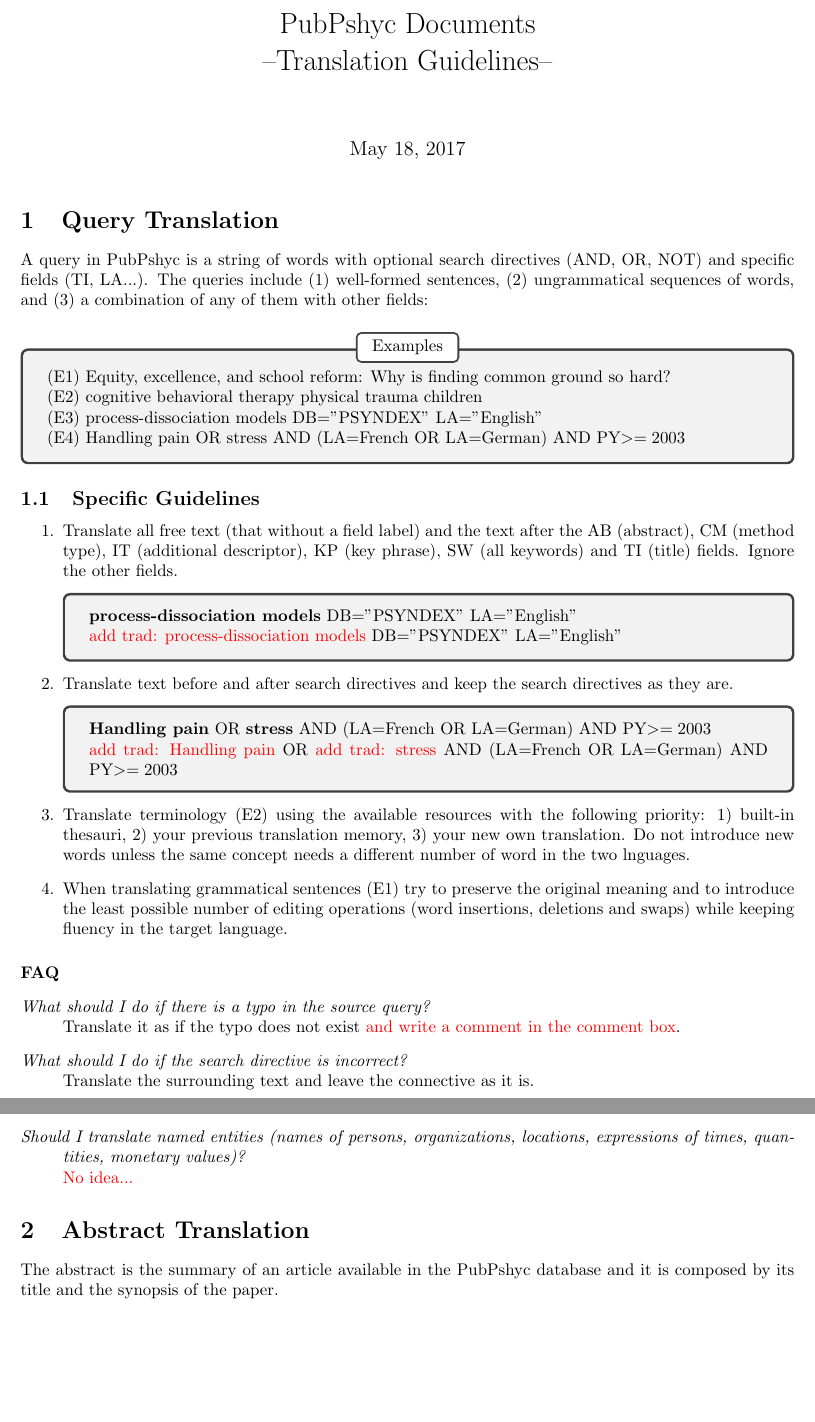
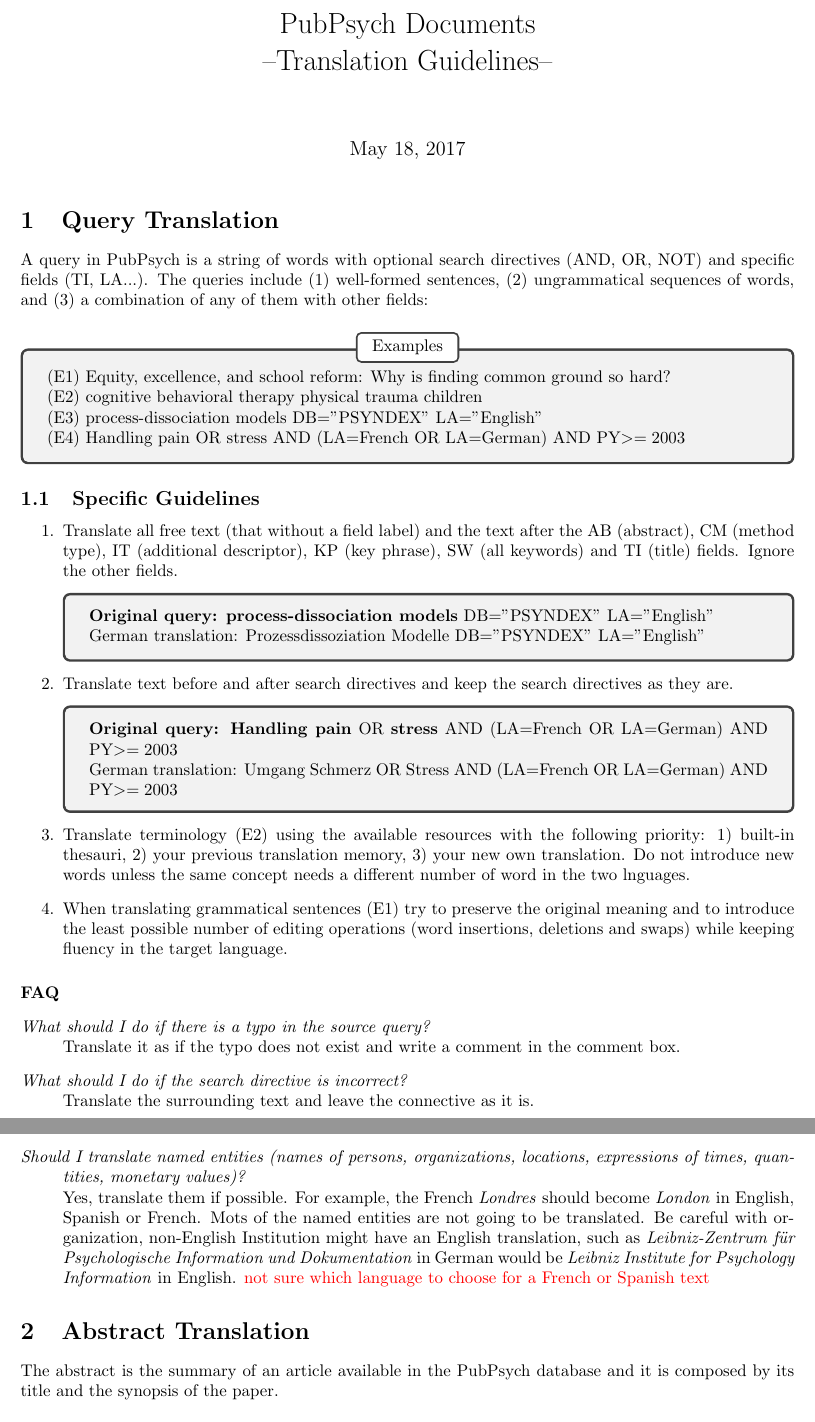
Before and after one commit to clubs-project/documentation, a LaTeX document (year1/human-translation/guidelines.tex): two parts of pages 1 and 2 of 3, joined at a grey line, cut so that both start at the same text, the shorter picture padded with empty space. Compiled offline with pdfLaTeX.

Commit message:
added text and removed text, fixed some typos

```diff
--- a/year1/human-translation/guidelines.tex
+++ b/year1/human-translation/guidelines.tex
@@ -6,7 +6,7 @@
 \usepackage{enumitem}
 
 %opening
-\title{PubPshyc Documents \\ --Translation Guidelines--}
+\title{PubPsych Documents \\ --Translation Guidelines--}
 \author{}
 
 % Example boxes
@@ -30,7 +30,7 @@
 
 \section{Query Translation}
 \label{s:queries}
-A query in PubPshyc is a string of words with optional search directives (AND, OR, NOT) and specific fields (TI, LA...).
+A query in PubPsych is a string of words with optional search directives (AND, OR, NOT) and specific fields (TI, LA...).
 The queries include (1) well-formed sentences, (2) ungrammatical sequences of words, and (3) a combination of any of them with other fields:
 
 
@@ -52,12 +52,12 @@ The queries include (1) well-formed sentences, (2) ungrammatical sequences of wo
 \begin{enumerate}
 
  \item Translate all free text (that without a field label) and the text after the AB (abstract), CM (method type), IT (additional descriptor), KP (key phrase), SW (all keywords) and TI (title) fields. Ignore the other fields.
- \ex{{\bf process-dissociation models} DB="PSYNDEX" LA="English" \\
-     \cris{add trad: process-dissociation models} DB="PSYNDEX" LA="English"}
+ \ex{{\bf Original query: process-dissociation models} DB="PSYNDEX" LA="English" \\
+     German translation: Prozessdissoziation Modelle DB="PSYNDEX" LA="English"}
 
  \item Translate text before and after search directives and keep the search directives as they are.
- \ex{{\bf Handling pain} OR {\bf stress} AND (LA=French OR LA=German) AND PY$>=2003$ \\
-  \cris{add trad: Handling pain} OR \cris{add trad: stress} AND  (LA=French OR LA=German) AND PY$>=2003$}
+ \ex{{\bf Original query: Handling pain} OR {\bf stress} AND (LA=French OR LA=German) AND PY$>=2003$ \\
+  German translation: Umgang Schmerz OR  Stress AND  (LA=French OR LA=German) AND PY$>=2003$}
 
  \item Translate terminology (E2) using the available resources with the following priority: 1) built-in thesauri, 2) your previous translation memory, 3) your new own translation. Do not introduce new words unless the same concept needs a different number of word in the two lnguages.
 
@@ -72,7 +72,7 @@ The queries include (1) well-formed sentences, (2) ungrammatical sequences of wo
 \begin{faq}
 
   \item[What should I do if there is a typo in the source query?]
-    Translate it as if the typo does not exist \cris{and write a comment in the comment box}.
+    Translate it as if the typo does not exist and write a comment in the comment box.
 
   \item[What should I do if the search directive is incorrect?]
     Translate the surrounding text and leave the connective as it is.
@@ -85,7 +85,7 @@ The queries include (1) well-formed sentences, (2) ungrammatical sequences of wo
     \cris{Ignore that text?}
 
   \item[Should I translate named entities (names of persons, organizations, locations, expressions of times, quantities, monetary values)?]
-    \cris{No idea...}
+    Yes, translate them if possible. For example, the French \textit{Londres} should become \textit{London} in English, Spanish or French. Mots of the named entities are not going to be translated. Be careful with organization, non-English Institution might have an English translation, such as \textit{Leibniz-Zentrum f\"ur Psychologische Information und Dokumentation} in German would be \textit{Leibniz Institute for Psychology Information} in English. \cris{not sure which language to choose for a French or Spanish text}
 
 \end{faq}
 
@@ -95,7 +95,7 @@ The queries include (1) well-formed sentences, (2) ungrammatical sequences of wo
 \label{s:abstracts}
 
 
-The abstract is the summary of an article available in the PubPshyc database and it is composed by its title and the synopsis of the paper.
+The abstract is the summary of an article available in the PubPsych database and it is composed by its title and the synopsis of the paper.
 
 \medskip
 \exTit{
```
Also changed, not shown: year1/human-translation/guidelines.pdf.
